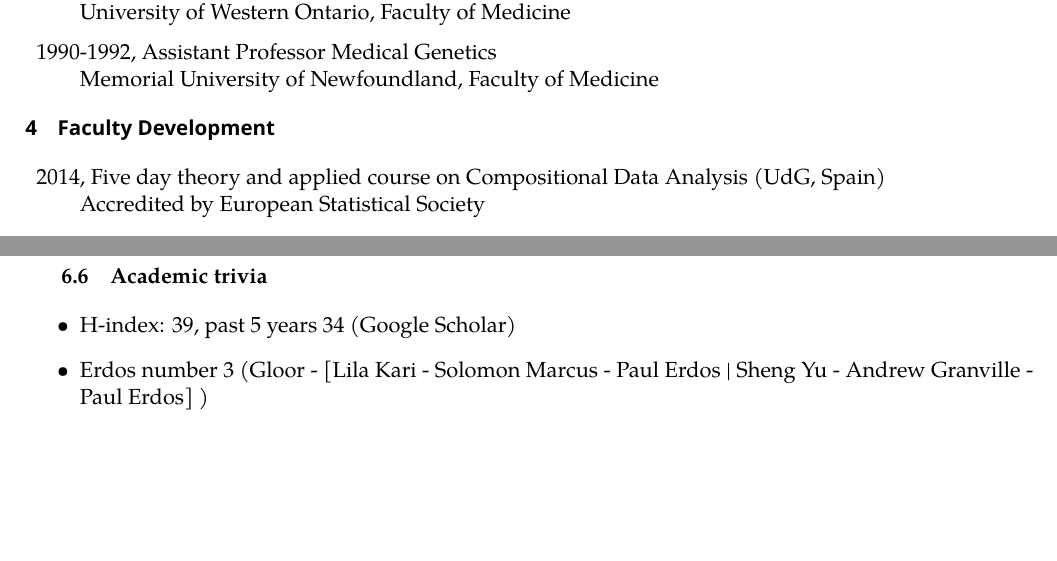
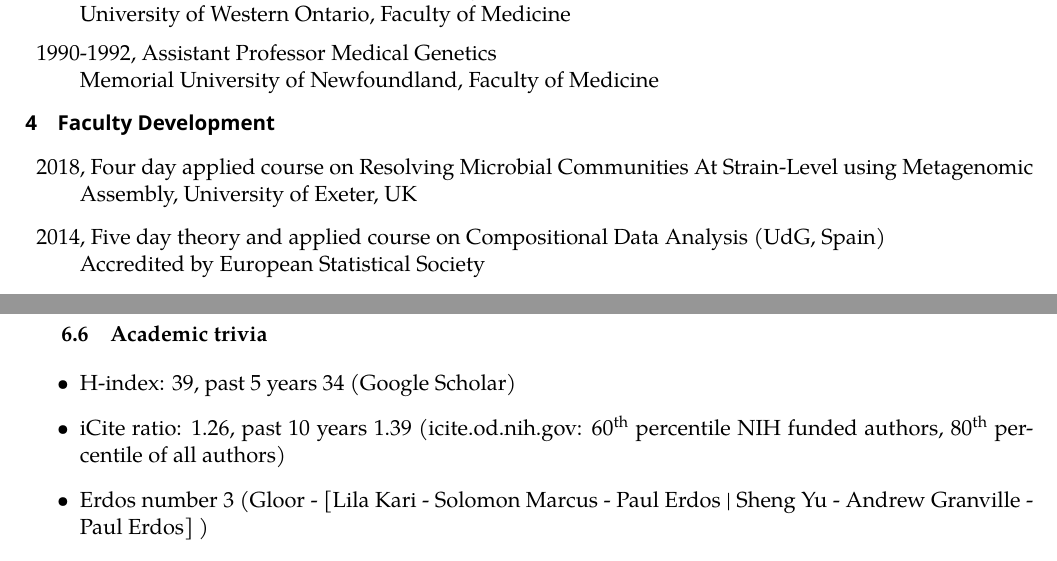
Before and after one commit to ggloor/cv, a LaTeX CV (CV_Gloor.tex): two parts of pages 2 and 8 of 19, joined at a grey line, cut so that both start at the same text, the shorter picture padded with empty space. Compiled offline with XeLaTeX; a missing font is replaced by an installed copy or a similar font.

Commit message:
iCite included

```diff
--- a/CV_Gloor.tex
+++ b/CV_Gloor.tex
@@ -141,6 +141,7 @@ http://ggloor.github.io
 \end{description}
 \section{Faculty Development}
 \begin{description}
+\item 2018, Four day applied course on Resolving Microbial Communities At Strain-Level using Metagenomic Assembly, University of Exeter, UK
 \item 2014, Five day theory and applied course on Compositional Data Analysis (UdG, Spain)\\ Accredited by European Statistical Society
 
 \item 2007, Leadership Workshop\\ Offered by Continuing Education of Shulich School of Medicine and Dentistry for Medical School Accreditation Leaders
@@ -294,6 +295,7 @@ Languages and utilities: R, bash, Perl,  awk, \LaTeX, Markdown, HTML, git, svn
 
 \begin{itemize}
 \item H-index: 39, past 5 years 34 (Google Scholar)
+\item iCite ratio: 1.26, past 10 years 1.39 (icite.od.nih.gov: 60\textsuperscript{th} percentile NIH funded authors,  80\textsuperscript{th} percentile of all authors)
 \item Erdos number 3 (Gloor - [Lila Kari - Solomon Marcus - Paul Erdos | Sheng Yu - Andrew Granville - Paul Erdos] )
 \item Bacon number 4 (Gloor - Wendy Mesley (Undercurrents) - multiple paths - multiple paths - Kevin Bacon)
 \item Aitchison number 1 (two ways)
```
Also changed, not shown: CV_Gloor.pdf.
